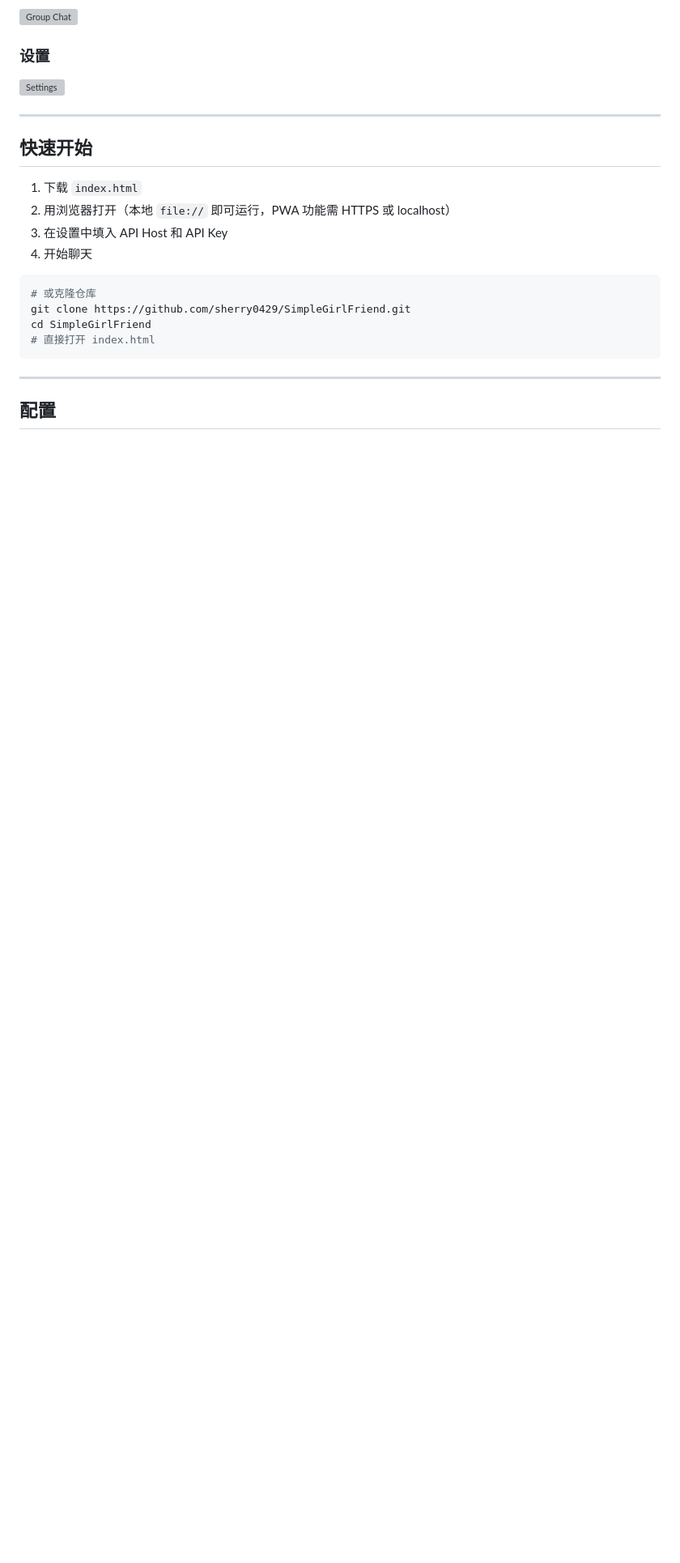
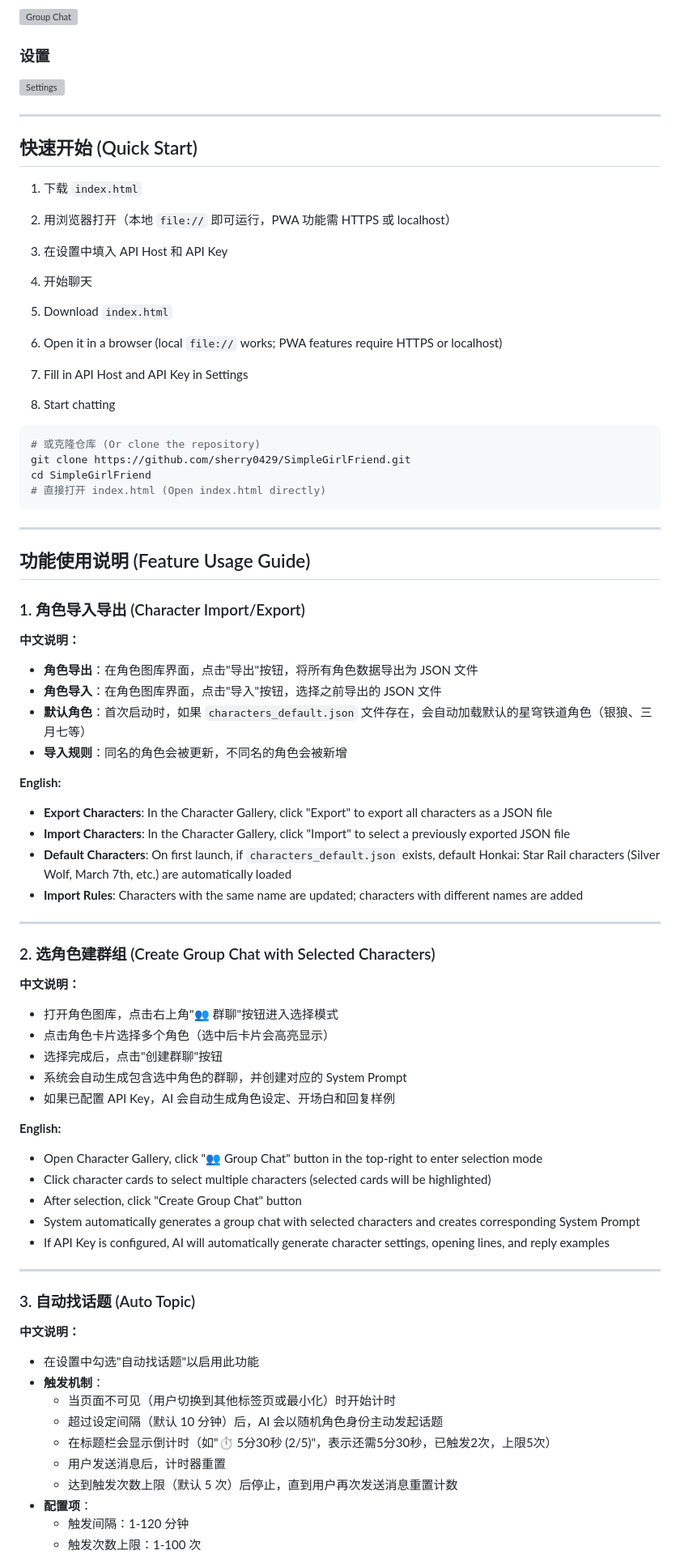
Before and after one commit to sherry0429/RolePlayMaster, a Markdown page: README.md, the part around one of its changes. Shown at 81% size. GitHub-like rendering; blank space fills up the shorter version; grey boxes are pictures that could not be loaded.

````diff
--- a/README.md
+++ b/README.md
@@ -41,20 +42,74 @@
 
 ---
 
-## 快速开始
+## 快速开始 (Quick Start)
 
 1. 下载 `index.html`
 2. 用浏览器打开（本地 `file://` 即可运行，PWA 功能需 HTTPS 或 localhost）
 3. 在设置中填入 API Host 和 API Key
 4. 开始聊天
 
+1. Download `index.html`
+2. Open it in a browser (local `file://` works; PWA features require HTTPS or localhost)
+3. Fill in API Host and API Key in Settings
+4. Start chatting
+
 ```bash
-# 或克隆仓库
+# 或克隆仓库 (Or clone the repository)
 git clone https://github.com/sherry0429/SimpleGirlFriend.git
 cd SimpleGirlFriend
-# 直接打开 index.html
+# 直接打开 index.html (Open index.html directly)
 ```
 
 ---
 
-## 配置
+## 功能使用说明 (Feature Usage Guide)
+
+### 1. 角色导入导出 (Character Import/Export)
+
+**中文说明：**
+- **角色导出**：在角色图库界面，点击"导出"按钮，将所有角色数据导出为 JSON 文件
+- **角色导入**：在角色图库界面，点击"导入"按钮，选择之前导出的 JSON 文件
+- **默认角色**：首次启动时，如果 `characters_default.json` 文件存在，会自动加载默认的星穹铁道角色（银狼、三月七等）
+- **导入规则**：同名的角色会被更新，不同名的角色会被新增
+
+**English:**
+- **Export Characters**: In the Character Gallery, click "Export" to export all characters as a JSON file
+- **Import Characters**: In the Character Gallery, click "Import" to select a previously exported JSON file
+- **Default Characters**: On first launch, if `characters_default.json` exists, default Honkai: Star Rail characters (Silver Wolf, March 7th, etc.) are automatically loaded
+- **Import Rules**: Characters with the same name are updated; characters with different names are added
+
+---
+
+### 2. 选角色建群组 (Create Group Chat with Selected Characters)
+
+**中文说明：**
+- 打开角色图库，点击右上角"👥 群聊"按钮进入选择模式
+- 点击角色卡片选择多个角色（选中后卡片会高亮显示）
+- 选择完成后，点击"创建群聊"按钮
+- 系统会自动生成包含选中角色的群聊，并创建对应的 System Prompt
+- 如果已配置 API Key，AI 会自动生成角色设定、开场白和回复样例
+
+**English:**
+- Open Character Gallery, click "👥 Group Chat" button in the top-right to enter selection mode
+- Click character cards to select multiple characters (selected cards will be highlighted)
+- After selection, click "Create Group Chat" button
+- System automatically generates a group chat with selected characters and creates corresponding System Prompt
+- If API Key is configured, AI will automatically generate character settings, opening lines, and reply examples
+
+---
+
+### 3. 自动找话题 (Auto Topic)
+
+**中文说明：**
+- 在设置中勾选"自动找话题"以启用此功能
+- **触发机制**：
+  - 当页面不可见（用户切换到其他标签页或最小化）时开始计时
+  - 超过设定间隔（默认 10 分钟）后，AI 会以随机角色身份主动发起话题
+  - 在标题栏会显示倒计时（如"⏱️ 5分30秒 (2/5)"，表示还需5分30秒，已触发2次，上限5次）
+  - 用户发送消息后，计时器重置
+  - 达到触发次数上限（默认 5 次）后停止，直到用户再次发送消息重置计数
+- **配置项**：
+  - 触发间隔：1-120 分钟
+  - 触发次数上限：1-100 次
+
````
Also changed, not shown: other parts of README.md (+79 -25 lines).
